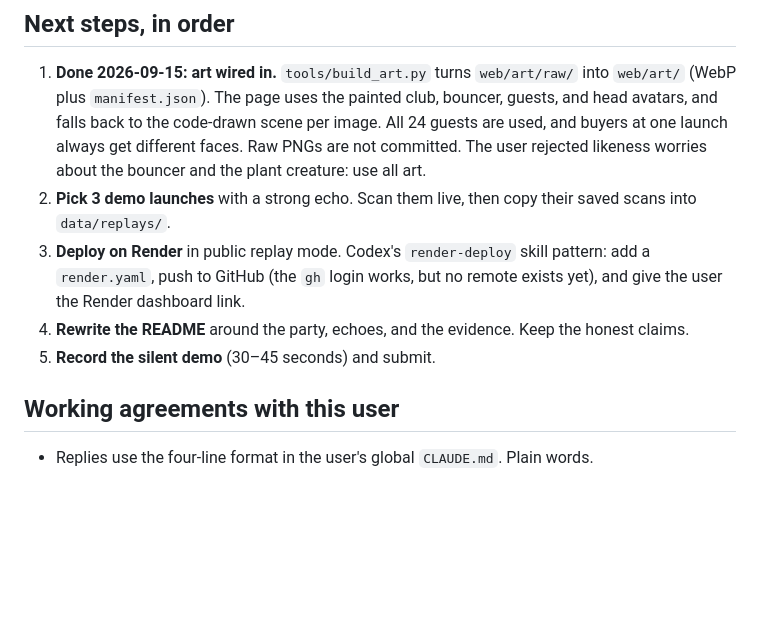
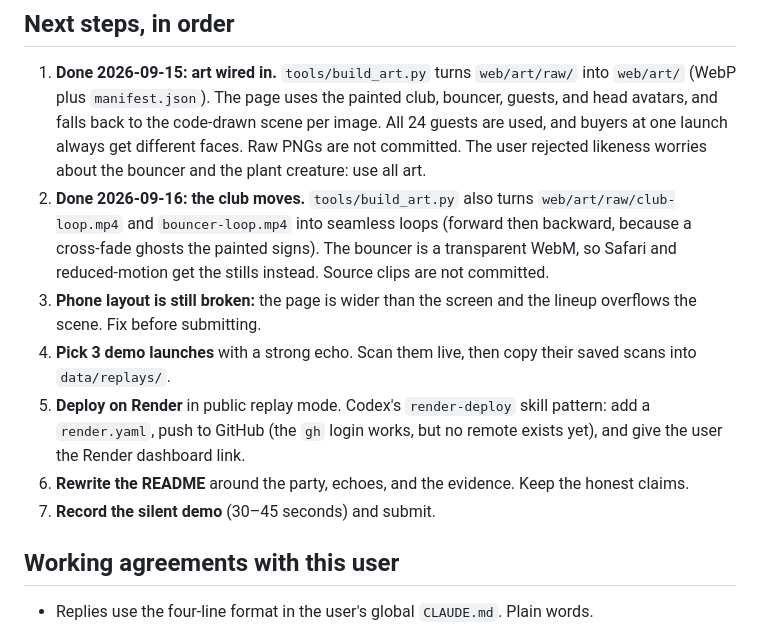
Before and after one commit to MicroQuack/dejaview, a Markdown page: docs/NEXT_SESSION.md, the part around the change. GitHub-like rendering; blank space fills up the shorter version.

Commit message:
docs: update handover with the video loops
Co-Authored-By: Claude Opus 5 <noreply@anthropic.com>

```diff
--- a/docs/NEXT_SESSION.md
+++ b/docs/NEXT_SESSION.md
@@ -36,11 +36,15 @@ resolves to a tier from Launch Reflex: VIP (95+, gold), strong record (60+, cyan
    `manifest.json`). The page uses the painted club, bouncer, guests, and head avatars, and falls back to the
    code-drawn scene per image. All 24 guests are used, and buyers at one launch always get different faces.
    Raw PNGs are not committed. The user rejected likeness worries about the bouncer and the plant creature: use all art.
-2. **Pick 3 demo launches** with a strong echo. Scan them live, then copy their saved scans into `data/replays/`.
-3. **Deploy on Render** in public replay mode. Codex's `render-deploy` skill pattern: add a `render.yaml`, push to GitHub
+2. **Done 2026-09-16: the club moves.** `tools/build_art.py` also turns `web/art/raw/club-loop.mp4` and
+   `bouncer-loop.mp4` into seamless loops (forward then backward, because a cross-fade ghosts the painted signs).
+   The bouncer is a transparent WebM, so Safari and reduced-motion get the stills instead. Source clips are not committed.
+3. **Phone layout is still broken:** the page is wider than the screen and the lineup overflows the scene. Fix before submitting.
+4. **Pick 3 demo launches** with a strong echo. Scan them live, then copy their saved scans into `data/replays/`.
+5. **Deploy on Render** in public replay mode. Codex's `render-deploy` skill pattern: add a `render.yaml`, push to GitHub
    (the `gh` login works, but no remote exists yet), and give the user the Render dashboard link.
-4. **Rewrite the README** around the party, echoes, and the evidence. Keep the honest claims.
-5. **Record the silent demo** (30–45 seconds) and submit.
+6. **Rewrite the README** around the party, echoes, and the evidence. Keep the honest claims.
+7. **Record the silent demo** (30–45 seconds) and submit.
 
 ## Working agreements with this user
 
```
